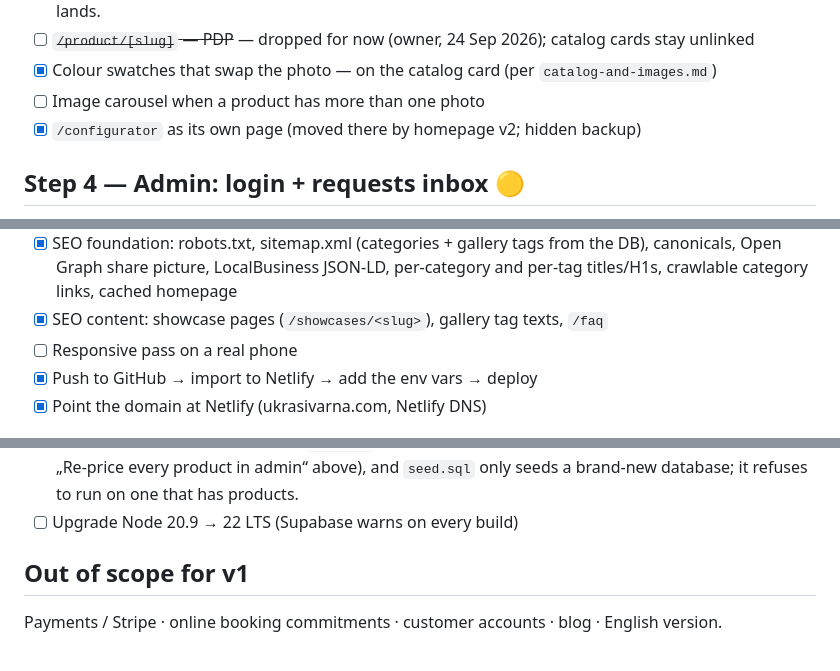
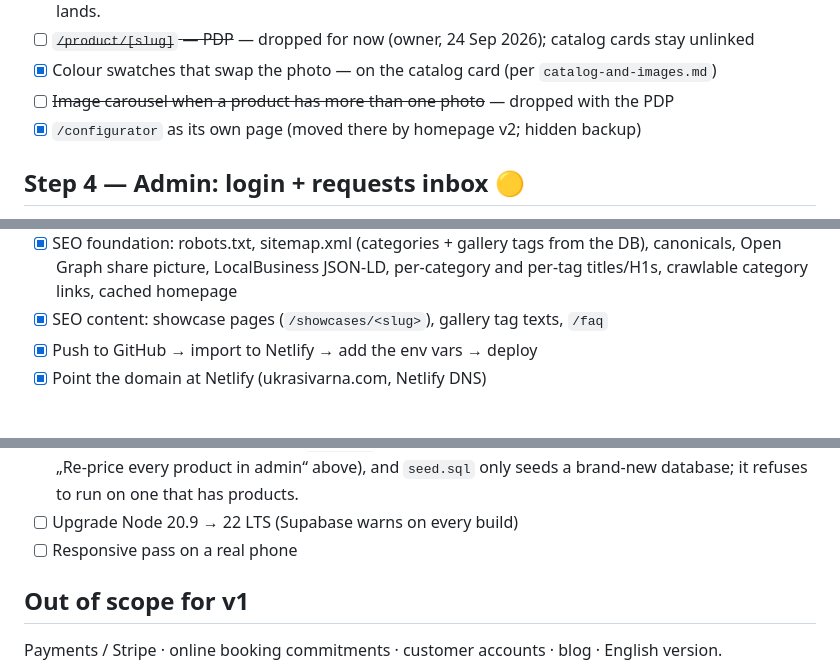
Before and after one commit to stiliyan-koev/arches-and-decorations, a Markdown page: docs/PROGRESS.md, 3 parts joined by grey strips. Drawn GitHub-style.

```diff
--- a/docs/PROGRESS.md
+++ b/docs/PROGRESS.md
@@ -184,7 +184,7 @@ homepage with no code change. See **"Adding product photos"** at the bottom of t
       sits in `src/components/catalog/Filters.tsx`; wire it when step 5 lands.
 - [ ] ~~`/product/[slug]` — PDP~~ — dropped for now (owner, 24 Sep 2026); catalog cards stay unlinked
 - [x] Colour swatches that swap the photo — on the catalog card (per `catalog-and-images.md`)
-- [ ] Image carousel when a product has more than one photo
+- [ ] ~~Image carousel when a product has more than one photo~~ — dropped with the PDP
 - [x] `/configurator` as its own page (moved there by homepage v2; hidden backup)
 
 ## Step 4 — Admin: login + requests inbox 🟡
@@ -234,7 +234,6 @@ Done, and deployed to Netlify at ukrasivarna.com.
       canonicals, Open Graph share picture, LocalBusiness JSON-LD, per-category and
       per-tag titles/H1s, crawlable category links, cached homepage
 - [x] SEO content: showcase pages (`/showcases/<slug>`), gallery tag texts, `/faq`
-- [ ] Responsive pass on a real phone
 - [x] Push to GitHub → import to Netlify → add the env vars → deploy
 - [x] Point the domain at Netlify (ukrasivarna.com, Netlify DNS)
 
@@ -349,6 +348,7 @@ spec (uncommitted), `/ship-pr` ships the fix. How it works: `.claude/README.md`.
 - [ ] Replace the contact placeholders in `src/lib/contacts.ts` (phone, email, socials)
 - [x] ~~Replace the placeholder prices in `seed.sql`~~ — dropped (19 Oct 2026): live prices are set in admin (see „Re-price every product in admin“ above), and `seed.sql` only seeds a brand-new database; it refuses to run on one that has products.
 - [ ] Upgrade Node 20.9 → 22 LTS (Supabase warns on every build)
+- [ ] Responsive pass on a real phone
 
 ## Out of scope for v1
 
```
Also changed, not shown: README.md (+3 -3 lines), docs/screenshots/home.png.
